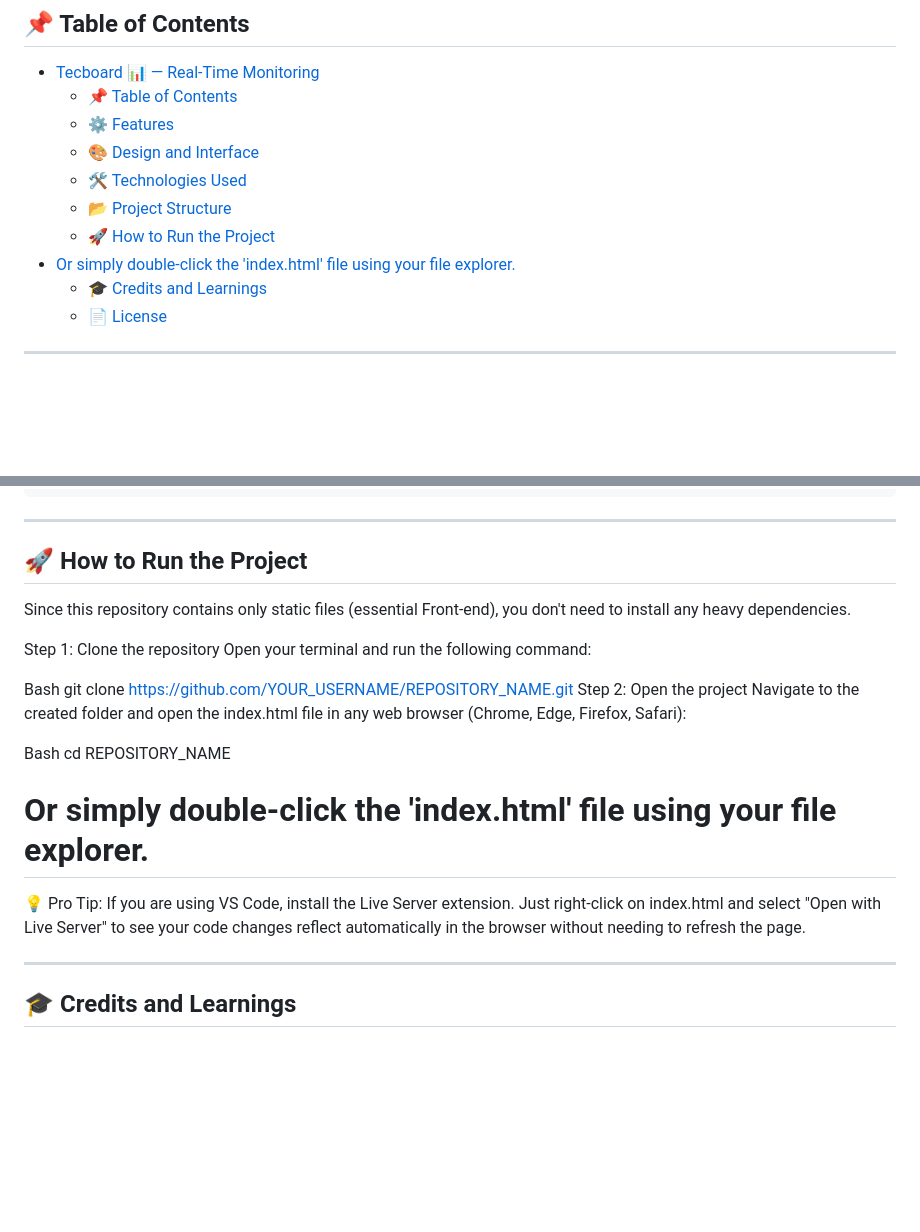
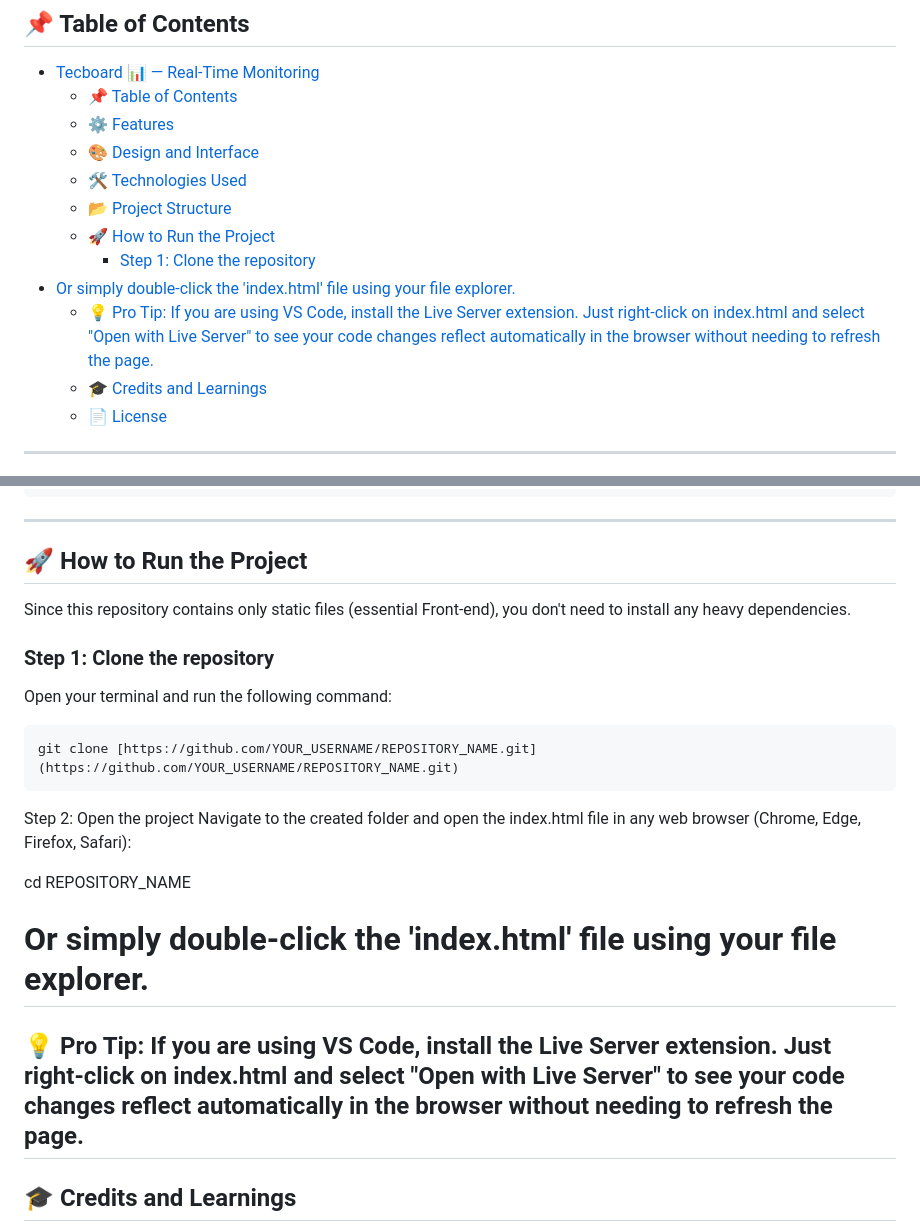
Before and after one commit to AnaLuizaBarros/tecboard, a Markdown page: readme.md, 2 parts joined by grey strips. Drawn GitHub-style; blank space fills up the shorter version.

Commit message:
Change: Readme

````diff
--- a/readme.md
+++ b/readme.md
@@ -21,7 +21,9 @@ The main slogan summarizes the tool's goal: **"Keep an eye on what matters"**.
   - [🛠️ Technologies Used](#️-technologies-used)
   - [📂 Project Structure](#-project-structure)
   - [🚀 How to Run the Project](#-how-to-run-the-project)
+    - [Step 1: Clone the repository](#step-1-clone-the-repository)
 - [Or simply double-click the 'index.html' file using your file explorer.](#or-simply-double-click-the-indexhtml-file-using-your-file-explorer)
+  - [💡 Pro Tip: If you are using VS Code, install the Live Server extension. Just right-click on index.html and select "Open with Live Server" to see your code changes reflect automatically in the browser without needing to refresh the page.](#-pro-tip-if-you-are-using-vs-code-install-the-live-server-extension-just-right-click-on-indexhtml-and-select-open-with-live-server-to-see-your-code-changes-reflect-automatically-in-the-browser-without-needing-to-refresh-the-page)
   - [🎓 Credits and Learnings](#-credits-and-learnings)
   - [📄 License](#-license)
 
@@ -80,23 +82,22 @@ Below is the file organization of the repository:
 ---
 
 ## 🚀 How to Run the Project
+
 Since this repository contains only static files (essential Front-end), you don't need to install any heavy dependencies.
 
-Step 1: Clone the repository
+### Step 1: Clone the repository
 Open your terminal and run the following command:
 
-Bash
+```bash
 git clone [https://github.com/YOUR_USERNAME/REPOSITORY_NAME.git](https://github.com/YOUR_USERNAME/REPOSITORY_NAME.git)
+```
 Step 2: Open the project
 Navigate to the created folder and open the index.html file in any web browser (Chrome, Edge, Firefox, Safari):
 
-Bash
 cd REPOSITORY_NAME
-
 # Or simply double-click the 'index.html' file using your file explorer.
 
 💡 Pro Tip: If you are using VS Code, install the Live Server extension. Just right-click on index.html and select "Open with Live Server" to see your code changes reflect automatically in the browser without needing to refresh the page.
-
 ---
 
 ## 🎓 Credits and Learnings
````
